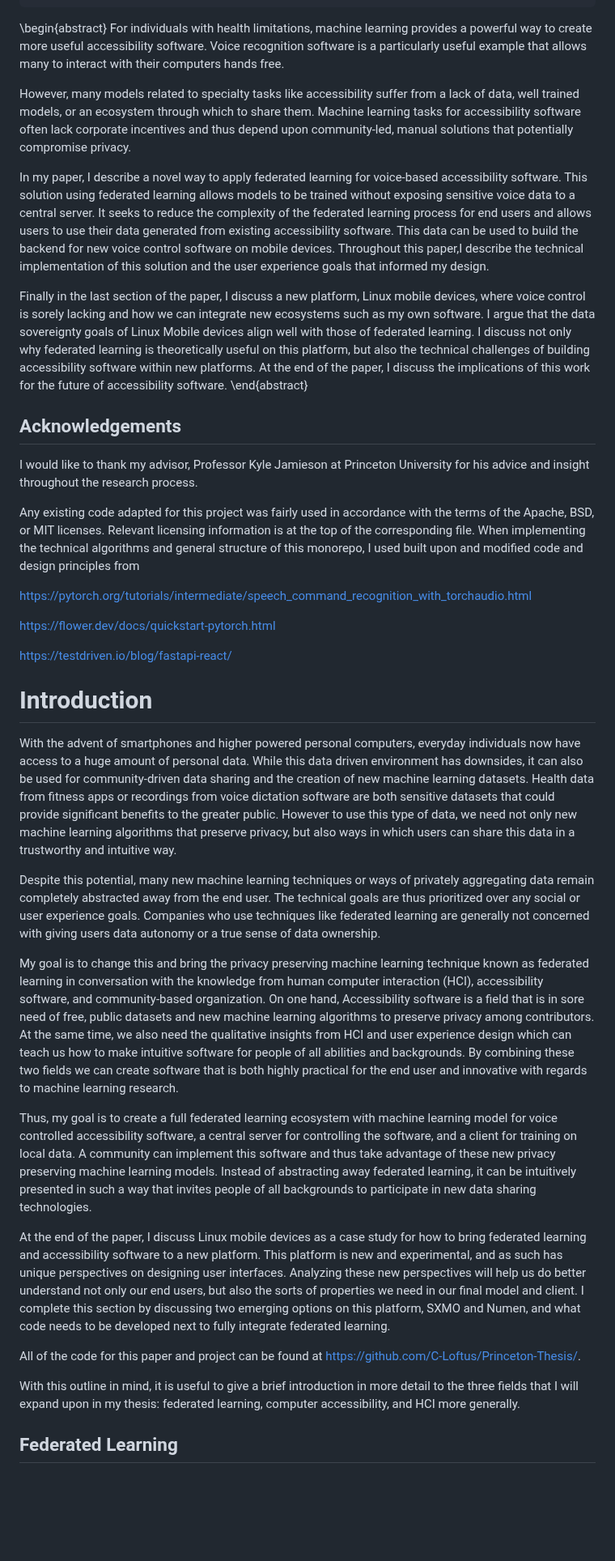
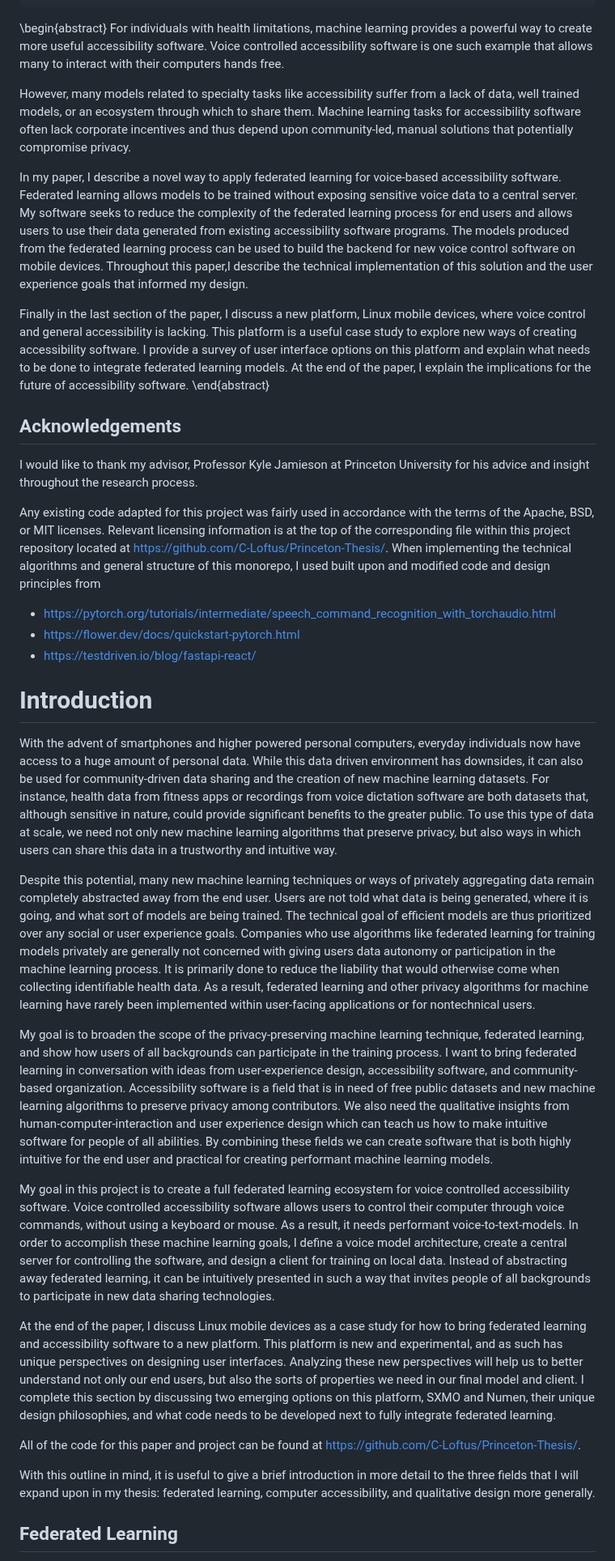
Before and after one commit to C-Loftus/Princeton-Thesis, a Markdown page: doc/main.md, the part around one of its changes. Shown at 81% size. Rendered like a GitHub page; blank space fills up the shorter version.

Commit message:
more thesis edits

```diff
--- a/doc/main.md
+++ b/doc/main.md
@@ -11,42 +11,40 @@ numbersections: true
 ---
 
 \begin{abstract}
-For individuals with health limitations, machine learning provides a powerful way to create more useful accessibility software. Voice recognition software is a particularly useful example that allows many to interact with their computers hands free.
+For individuals with health limitations, machine learning provides a powerful way to create more useful accessibility software. Voice controlled accessibility software is one such example that allows many to interact with their computers hands free.
 
 However, many models related to specialty tasks like accessibility suffer from a lack of data, well trained models, or an ecosystem through which to share them. Machine learning tasks for accessibility software often lack corporate incentives and thus depend upon community-led, manual solutions that potentially compromise privacy.
 
-In my paper, I describe a novel way to apply federated learning for voice-based accessibility software. This solution using federated learning allows models to be trained without exposing sensitive voice data to a central server. It seeks to reduce the complexity of the federated learning process for end users and allows users to use their data generated from existing accessibility software. This data can be used to build the backend for new voice control software on mobile devices. Throughout this paper,I describe the technical implementation of this solution and the user experience goals that informed my design.
+In my paper, I describe a novel way to apply federated learning for voice-based accessibility software. Federated learning allows models to be trained without exposing sensitive voice data to a central server. My software seeks to reduce the complexity of the federated learning process for end users and allows users to use their data generated from existing accessibility software programs. The models produced from the federated learning process can be used to build the backend for new voice control software on mobile devices. Throughout this paper,I describe the technical implementation of this solution and the user experience goals that informed my design.
 
-Finally in the last section of the paper, I discuss a new platform, Linux mobile devices, where voice control is sorely lacking and how we can integrate new ecosystems such as my own software. I argue that the data sovereignty goals of Linux Mobile devices align well with those of federated learning. I discuss not only why federated learning is theoretically useful on this platform, but also the technical challenges of building accessibility software within new platforms. At the end of the paper, I discuss the implications of this work for the future of accessibility software.
+Finally in the last section of the paper, I discuss a new platform, Linux mobile devices, where voice control and general accessibility is lacking. This platform is a useful case study to explore new ways of creating accessibility software. I provide a survey of user interface options on this platform and explain what needs to be done to integrate federated learning models. At the end of the paper, I explain the implications for the future of accessibility software.
 \end{abstract}
 
 ## Acknowledgements
 
 I would like to thank my advisor, Professor Kyle Jamieson at Princeton University for his advice and insight throughout the research process.
 
-Any existing code adapted for this project was fairly used in accordance with the terms of the Apache, BSD, or MIT licenses. Relevant licensing information is at the top of the corresponding file. When implementing the technical algorithms and general structure of this monorepo, I used built upon and modified code and design principles from
+Any existing code adapted for this project was fairly used in accordance with the terms of the Apache, BSD, or MIT licenses. Relevant licensing information is at the top of the corresponding file within this project repository located at [https://github.com/C-Loftus/Princeton-Thesis/](https://github.com/C-Loftus/Princeton-Thesis/). When implementing the technical algorithms and general structure of this monorepo, I used built upon and modified code and design principles from
 
-[https://pytorch.org/tutorials/intermediate/speech_command_recognition_with_torchaudio.html](https://pytorch.org/tutorials/intermediate/speech_command_recognition_with_torchaudio.html)
-
-[https://flower.dev/docs/quickstart-pytorch.html](https://flower.dev/docs/quickstart-pytorch.html)
-
-[https://testdriven.io/blog/fastapi-react/](https://testdriven.io/blog/fastapi-react/)
+- [https://pytorch.org/tutorials/intermediate/speech_command_recognition_with_torchaudio.html](https://pytorch.org/tutorials/intermediate/speech_command_recognition_with_torchaudio.html)
+- [https://flower.dev/docs/quickstart-pytorch.html](https://flower.dev/docs/quickstart-pytorch.html)
+- [https://testdriven.io/blog/fastapi-react/](https://testdriven.io/blog/fastapi-react/)
 
 # Introduction
 
-With the advent of smartphones and higher powered personal computers, everyday individuals now have access to a huge amount of personal data. While this data driven environment has downsides, it can also be used for community-driven data sharing and the creation of new machine learning datasets. Health data from fitness apps or recordings from voice dictation software are both sensitive datasets that could provide significant benefits to the greater public. However to use this type of data, we need not only new machine learning algorithms that preserve privacy, but also ways in which users can share this data in a trustworthy and intuitive way.
+With the advent of smartphones and higher powered personal computers, everyday individuals now have access to a huge amount of personal data. While this data driven environment has downsides, it can also be used for community-driven data sharing and the creation of new machine learning datasets. For instance, health data from fitness apps or recordings from voice dictation software are both datasets that, although sensitive in nature, could provide significant benefits to the greater public. To use this type of data at scale, we need not only new machine learning algorithms that preserve privacy, but also ways in which users can share this data in a trustworthy and intuitive way.
 
-Despite this potential, many new machine learning techniques or ways of privately aggregating data remain completely abstracted away from the end user. The technical goals are thus prioritized over any social or user experience goals. Companies who use techniques like federated learning are generally not concerned with giving users data autonomy or a true sense of data ownership.
+Despite this potential, many new machine learning techniques or ways of privately aggregating data remain completely abstracted away from the end user. Users are not told what data is being generated, where it is going, and what sort of models are being trained. The technical goal of efficient models are thus prioritized over any social or user experience goals. Companies who use algorithms like federated learning for training models privately are generally not concerned with giving users data autonomy or participation in the machine learning process. It is primarily done to reduce the liability that would otherwise come when collecting identifiable health data. As a result, federated learning and other privacy algorithms for machine learning have rarely been implemented within user-facing applications or for nontechnical users.
 
-My goal is to change this and bring the privacy preserving machine learning technique known as federated learning in conversation with the knowledge from human computer interaction (HCI), accessibility software, and community-based organization. On one hand, Accessibility software is a field that is in sore need of free, public datasets and new machine learning algorithms to preserve privacy among contributors. At the same time, we also need the qualitative insights from HCI and user experience design which can teach us how to make intuitive software for people of all abilities and backgrounds. By combining these two fields we can create software that is both highly practical for the end user and innovative with regards to machine learning research.
+My goal is to broaden the scope of the privacy-preserving machine learning technique, federated learning, and show how users of all backgrounds can participate in the training process. I want to bring federated learning in conversation with ideas from user-experience design, accessibility software, and community-based organization. Accessibility software is a field that is in need of free public datasets and new machine learning algorithms to preserve privacy among contributors. We also need the qualitative insights from human-computer-interaction and user experience design which can teach us how to make intuitive software for people of all abilities. By combining these fields we can create software that is both highly intuitive for the end user and practical for creating performant machine learning models.
 
-Thus, my goal is to create a full federated learning ecosystem with machine learning model for voice controlled accessibility software, a central server for controlling the software, and a client for training on local data. A community can implement this software and thus take advantage of these new privacy preserving machine learning models. Instead of abstracting away federated learning, it can be intuitively presented in such a way that invites people of all backgrounds to participate in new data sharing technologies.
+My goal in this project is to create a full federated learning ecosystem for voice controlled accessibility software. Voice controlled accessibility software allows users to control their computer through voice commands, without using a keyboard or mouse. As a result, it needs performant voice-to-text-models. In order to accomplish these machine learning goals, I define a voice model architecture, create a central server for controlling the software, and design a client for training on local data. Instead of abstracting away federated learning, it can be intuitively presented in such a way that invites people of all backgrounds to participate in new data sharing technologies.
 
-At the end of the paper, I discuss Linux mobile devices as a case study for how to bring federated learning and accessibility software to a new platform. This platform is new and experimental, and as such has unique perspectives on designing user interfaces. Analyzing these new perspectives will help us do better understand not only our end users, but also the sorts of properties we need in our final model and client. I complete this section by discussing two emerging options on this platform, SXMO and Numen, and what code needs to be developed next to fully integrate federated learning.
+At the end of the paper, I discuss Linux mobile devices as a case study for how to bring federated learning and accessibility software to a new platform. This platform is new and experimental, and as such has unique perspectives on designing user interfaces. Analyzing these new perspectives will help us to better understand not only our end users, but also the sorts of properties we need in our final model and client. I complete this section by discussing two emerging options on this platform, SXMO and Numen, their unique design philosophies, and what code needs to be developed next to fully integrate federated learning.
 
 All of the code for this paper and project can be found at [https://github.com/C-Loftus/Princeton-Thesis/](https://github.com/C-Loftus/Princeton-Thesis/).
 
-With this outline in mind, it is useful to give a brief introduction in more detail to the three fields that I will expand upon in my thesis: federated learning, computer accessibility, and HCI more generally.
+With this outline in mind, it is useful to give a brief introduction in more detail to the three fields that I will expand upon in my thesis: federated learning, computer accessibility, and qualitative design more generally.
 
 ## Federated Learning
 
```
Also changed, not shown: other parts of doc/main.md (+58 -54 lines).
